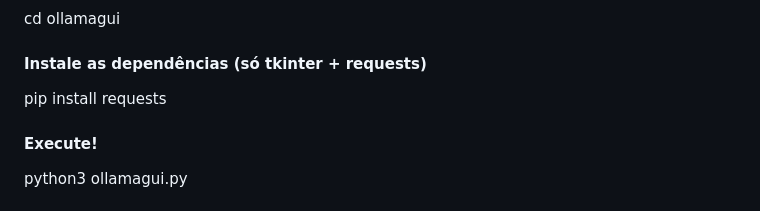
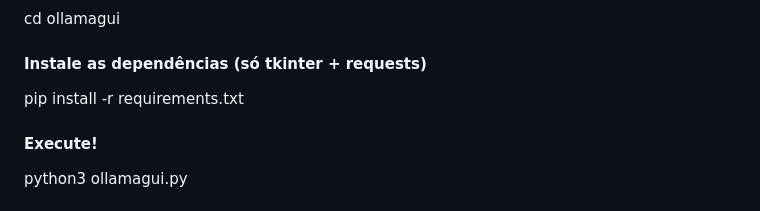
Before and after one commit to dvaloisBR/ollama_gui, a Markdown page: README.md, the part around the change. Rendered like a GitHub page.

```diff
--- a/README.md
+++ b/README.md
@@ -55,7 +55,7 @@ git clone https://github.com/seu-usuario/ollamagui.git
 cd ollamagui
 
 #### Instale as dependências (só tkinter + requests)
-pip install requests
+pip install -r requirements.txt
 
 #### Execute!
 python3 ollamagui.py
```
